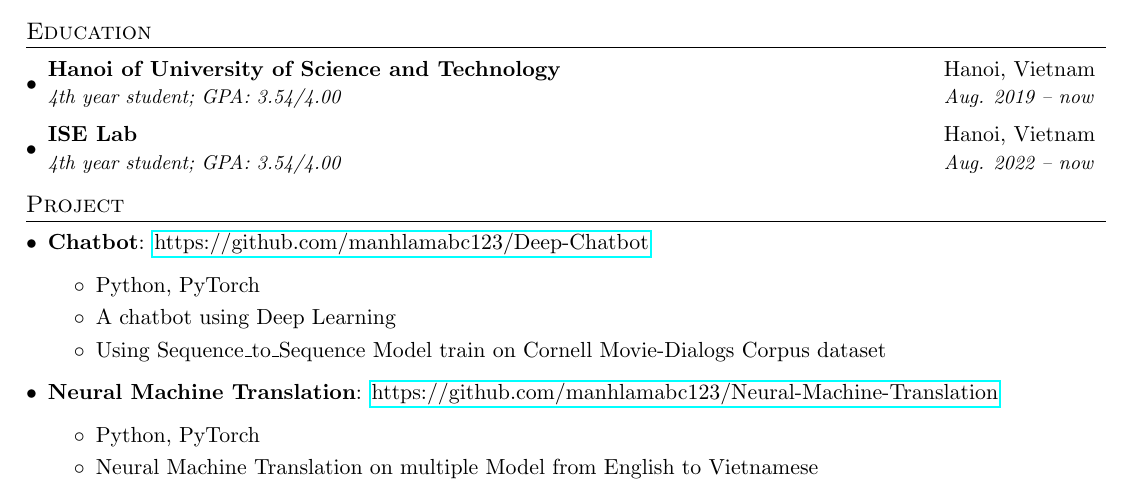
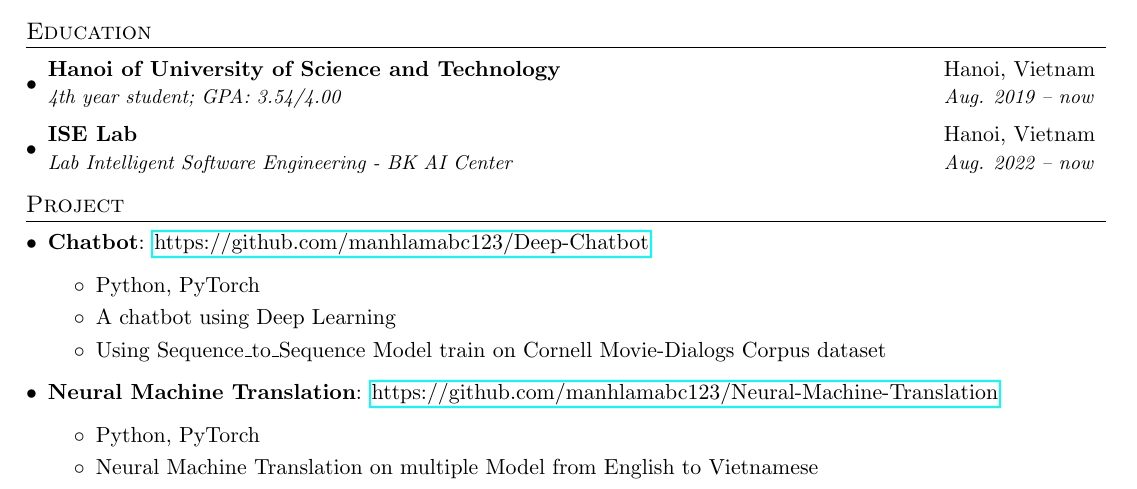
Before and after one commit to manhlamabc123/My-CV, a LaTeX document (TranDucManh.tex): part of the page, cut so that both start at the same text. Compiled offline with pdfLaTeX.

Commit message:
Update ISE Lab description

```diff
--- a/TranDucManh.tex
+++ b/TranDucManh.tex
@@ -84,7 +84,7 @@
 {4th year student;  GPA: 3.54/4.00}{Aug. 2019 -- now}
 \resumeSubheading
 {ISE Lab}{Hanoi, Vietnam}
-{4th year student;  GPA: 3.54/4.00}{Aug. 2022 -- now}
+{Lab Intelligent Software Engineering - BK AI Center}{Aug. 2022 -- now}
 \resumeSubHeadingListEnd
 
 
```
Also changed, not shown: TranDucManh.pdf.
